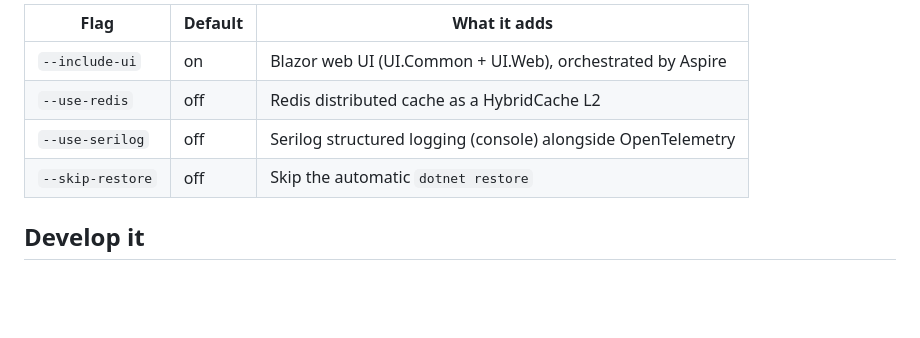
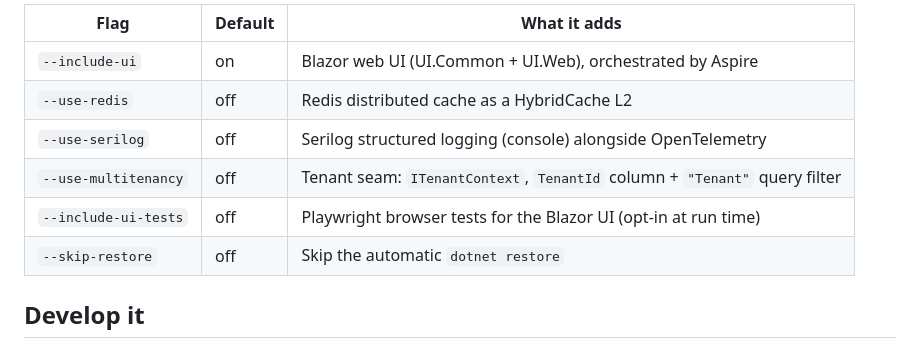
Before and after one commit to Revazi1st/Trellis, a Markdown page: README.md, the part around the change. Rendered like a GitHub page; blank space fills up the shorter version.

Commit message:
docs: list all six template toggles in the README
The table still advertised four; multi-tenancy and the Playwright UI-tests
toggles were added in P5 but never surfaced in the front-door docs.

Co-Authored-By: Claude Opus 4.8 (1M context) <noreply@anthropic.com>

```diff
--- a/README.md
+++ b/README.md
@@ -20,6 +20,8 @@ Toggles (checkboxes in Visual Studio / Rider, flags on the CLI):
 | `--include-ui` | on | Blazor web UI (UI.Common + UI.Web), orchestrated by Aspire |
 | `--use-redis` | off | Redis distributed cache as a HybridCache L2 |
 | `--use-serilog` | off | Serilog structured logging (console) alongside OpenTelemetry |
+| `--use-multitenancy` | off | Tenant seam: `ITenantContext`, `TenantId` column + `"Tenant"` query filter |
+| `--include-ui-tests` | off | Playwright browser tests for the Blazor UI (opt-in at run time) |
 | `--skip-restore` | off | Skip the automatic `dotnet restore` |
 
 ## Develop it
```
